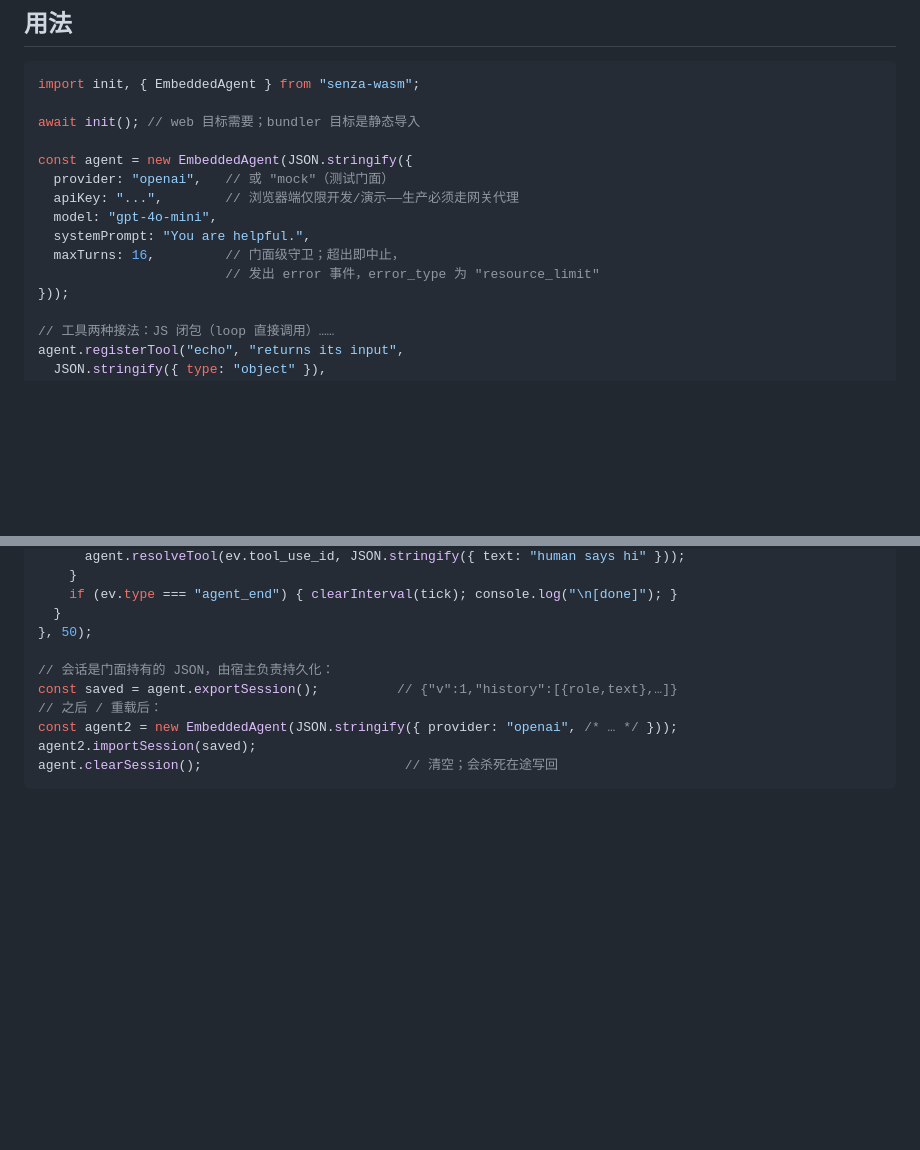
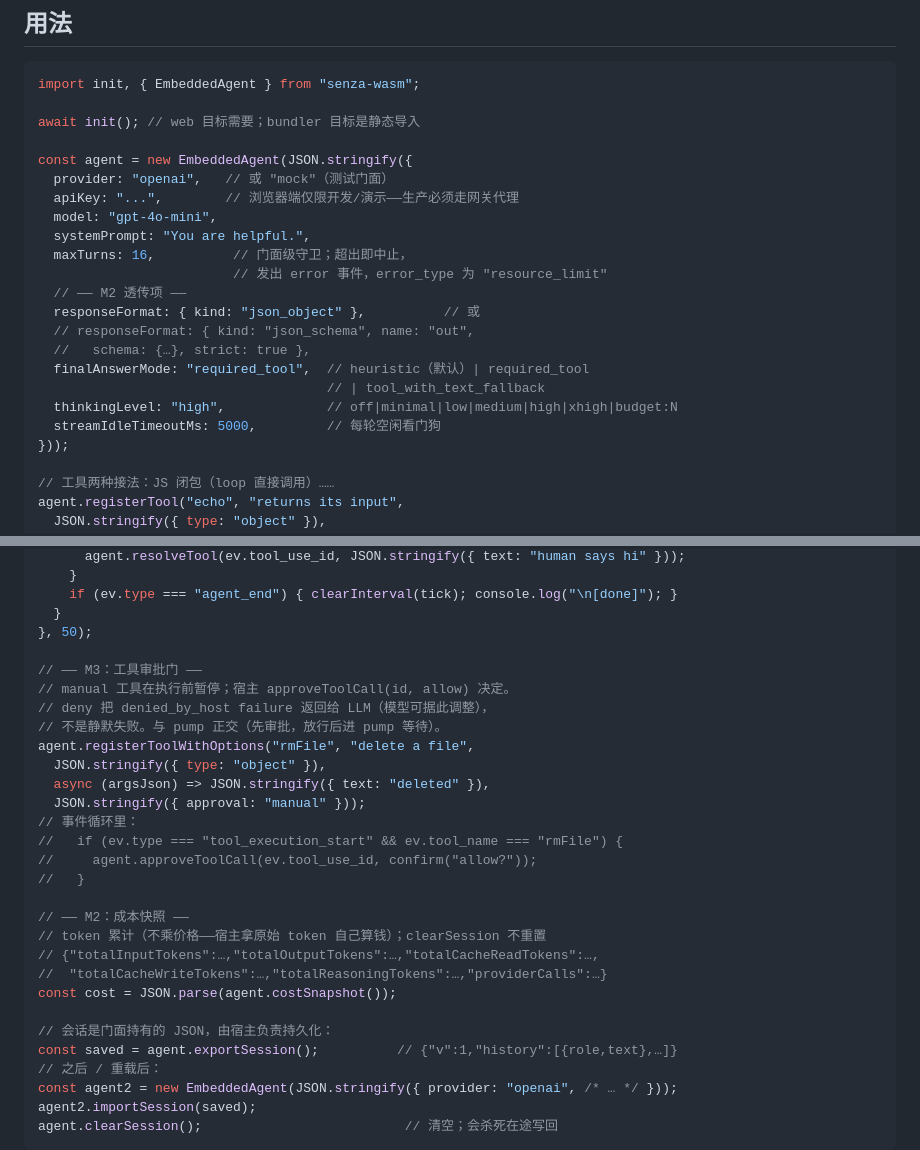
Before and after one commit to oh-my-harness/senza-wasm, a Markdown page: README.md, 2 parts joined by grey strips. Rendered like a GitHub page; blank space fills up the shorter version.

```diff
--- a/README.md
+++ b/README.md
@@ -58,8 +58,16 @@ const agent = new EmbeddedAgent(JSON.stringify({
   apiKey: "...",        // 浏览器端仅限开发/演示——生产必须走网关代理
   model: "gpt-4o-mini",
   systemPrompt: "You are helpful.",
-  maxTurns: 16,         // 门面级守卫；超出即中止，
-                        // 发出 error 事件，error_type 为 "resource_limit"
+  maxTurns: 16,          // 门面级守卫；超出即中止，
+                         // 发出 error 事件，error_type 为 "resource_limit"
+  // —— M2 透传项 ——
+  responseFormat: { kind: "json_object" },          // 或
+  // responseFormat: { kind: "json_schema", name: "out",
+  //   schema: {…}, strict: true },
+  finalAnswerMode: "required_tool",  // heuristic（默认）| required_tool
+                                     // | tool_with_text_fallback
+  thinkingLevel: "high",             // off|minimal|low|medium|high|xhigh|budget:N
+  streamIdleTimeoutMs: 5000,         // 每轮空闲看门狗
 }));
 
 // 工具两种接法：JS 闭包（loop 直接调用）……
@@ -84,6 +92,25 @@ const tick = setInterval(() => {
     if (ev.type === "agent_end") { clearInterval(tick); console.log("\n[done]"); }
   }
 }, 50);
+
+// —— M3：工具审批门 ——
+// manual 工具在执行前暂停；宿主 approveToolCall(id, allow) 决定。
+// deny 把 denied_by_host failure 返回给 LLM（模型可据此调整），
+// 不是静默失败。与 pump 正交（先审批，放行后进 pump 等待）。
+agent.registerToolWithOptions("rmFile", "delete a file",
+  JSON.stringify({ type: "object" }),
+  async (argsJson) => JSON.stringify({ text: "deleted" }),
+  JSON.stringify({ approval: "manual" }));
+// 事件循环里：
+//   if (ev.type === "tool_execution_start" && ev.tool_name === "rmFile") {
+//     agent.approveToolCall(ev.tool_use_id, confirm("allow?"));
+//   }
+
+// —— M2：成本快照 ——
+// token 累计（不乘价格——宿主拿原始 token 自己算钱）；clearSession 不重置
+// {"totalInputTokens":…,"totalOutputTokens":…,"totalCacheReadTokens":…,
+//  "totalCacheWriteTokens":…,"totalReasoningTokens":…,"providerCalls":…}
+const cost = JSON.parse(agent.costSnapshot());
 
 // 会话是门面持有的 JSON，由宿主负责持久化：
 const saved = agent.exportSession();          // {"v":1,"history":[{role,text},…]}
```
Also changed, not shown: ROADMAP.md (+13 -11 lines).
